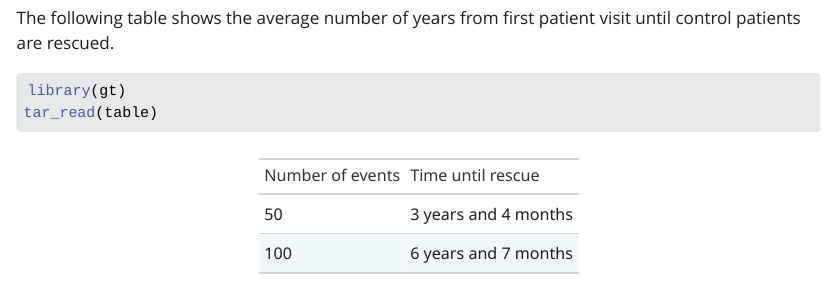
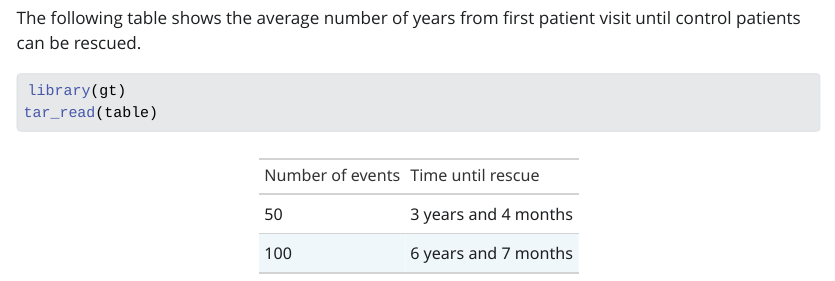
Before and after one commit to wlandau/targets-example-liver, a Quarto document (results.qmd): the page in a window 1100 px wide, from 790 px down. The pictures show the output file results.html that the author committed with the source, opened offline; Quarto's library style sheets are replaced by a plain one without menus.

````diff
--- a/results.qmd
+++ b/results.qmd
@@ -12,7 +12,7 @@
 tar_read(plot)
 ```
 
-The following table shows the average number of years from first patient visit until control patients are rescued.
+The following table shows the average number of years from first patient visit until control patients can be rescued.
 
 ```{r}
 library(gt)
````
Also changed, not shown: R/model.R (+20 -3 lines), results.html.
